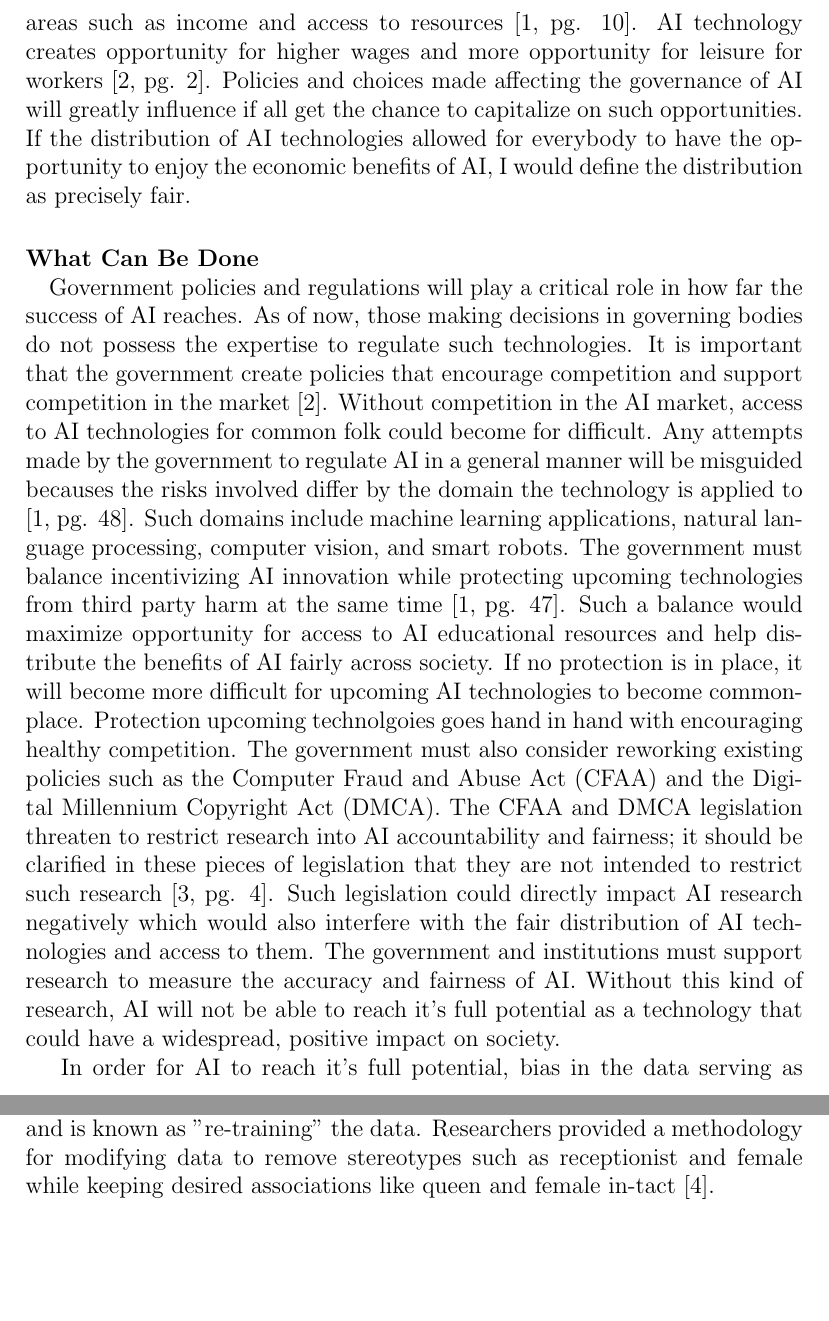
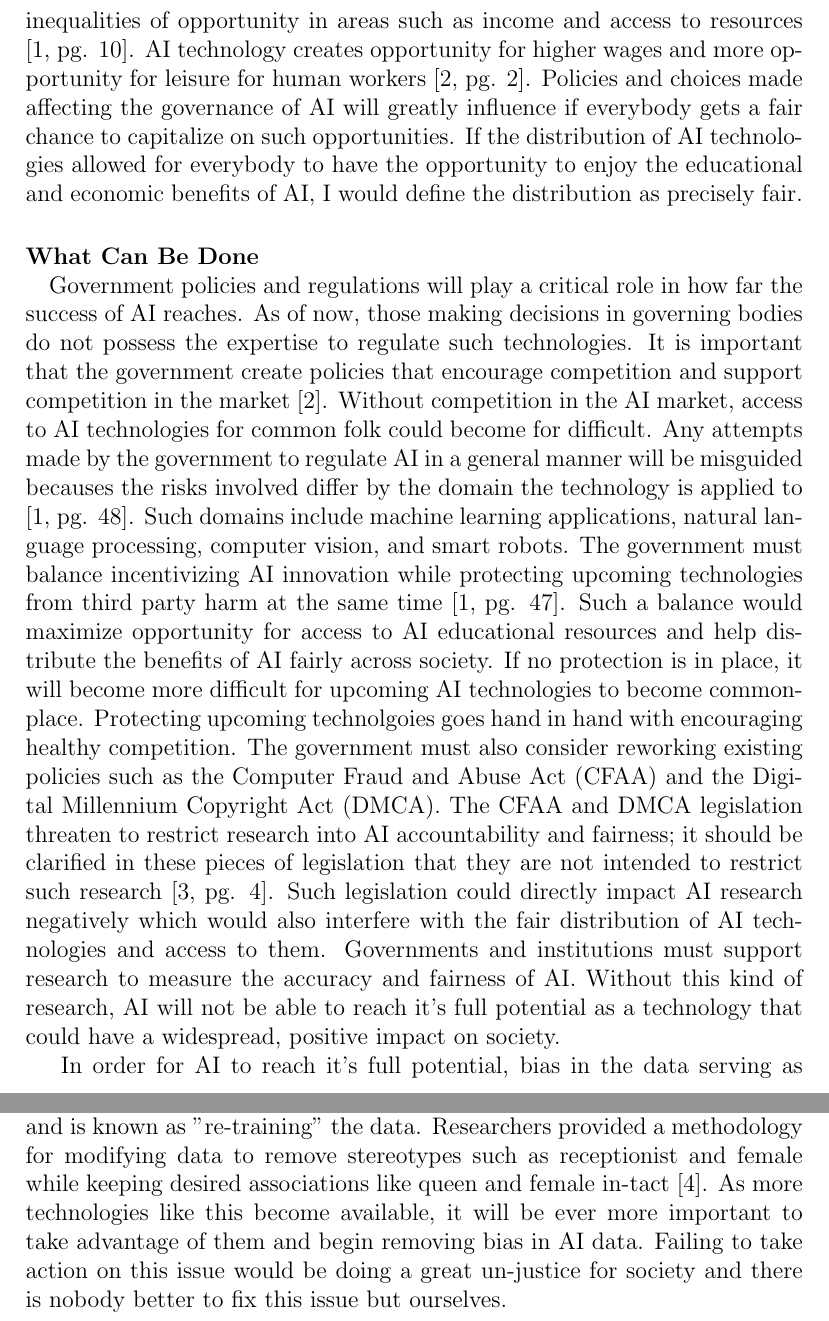
Before and after one commit to YixuanJiujiu/umn-coursework, a LaTeX paper (CSCI-4511W/writings/writing1/maxwell_pung_writing1.tex): two parts of pages 3 and 4 of 5, joined at a grey line, cut so that both start at the same text, the shorter picture padded with empty space. Compiled offline with pdfLaTeX.

Commit message:
Completed assignment

```diff
--- a/CSCI-4511W/writings/writing1/maxwell_pung_writing1.tex
+++ b/CSCI-4511W/writings/writing1/maxwell_pung_writing1.tex
@@ -22,2 +22,4 @@ This paper addresses what I consider to be the two most important issues that mu
 \end{abstract}
 
+\paragraph{Bias In AI Data\\}
+AI technologies are driven by massive amounts of data that calibrate machine learning algorithms and dictate how the model of the world they create is constructed. This means that if the data being used to teach machines holds characteristics of being biased, then that bias will be reflected in decisions made by the AI technology. The influence of bias in machine learning algorithms could create unfair concentrations of people that receive the benefits of AI. AI technologies will have the greatest positive impact for society if bias is eliminated from the data used in machine learning algorithms, otherwise the technology will not be able to used to fix important problems in domains that AI is applicable to. It is therefore imperitive that discrimination based on things like race and sexual orientation is avoided in AI decision making. If bias is eliminated from machine learning algorithms, AI would become an extremely useful tool in making decisions like who should receive loans and who should go to jail \cite[pg. 43]{twentythirty}. Such decisions rely on unbiased decision making in order for justice to genuinly be preveserved. Flushing bias from AI decisions is important because AI has the potential to detect, remove, and reduce human bias in decision making \cite[pg. 37]{twentythirty}. This would be an incredible step towarding ensuring equal opportunities for everybody.
@@ -26,11 +26,11 @@ AI technologies are driven by massive amounts of data that calibrate machine lea
 
-\paragraph{Fair Distribution of AI Technologies\\}
-The opportunities that will arise with the advancement of AI... It will be important for us as a society to ask ourselves who is benefiting from such technologies and take action if the answer does not resonate with us. Taking such actions requires people to be informed and being informed requires access to AI technologies. AI technologies must be fairly distributed across society such that they do not expand existing inequalities of opportunity in areas such as income and access to resources \cite[pg. 10]{twentythirty}. AI technology creates opportunity for higher wages and more opportunity for leisure for workers \cite[pg. 2]{gov}. Policies and choices made affecting the governance of AI will greatly influence if all get the chance to capitalize on such opportunities. If the distribution of AI technologies allowed for everybody to have the opportunity to enjoy the economic benefits of AI, I would define the distribution as precisely fair.
+\paragraph{Fair Distribution of AI Technologies and Their Benefits\\}
+The opportunities that will arise with the advancement of AI must be shared with everybody. It will be important for us as a society to ask ourselves who is benefiting from such technologies and take action if the answer does not resonate with us. Taking such actions requires people to be informed and being informed requires access to AI technologies. AI technologies must be fairly distributed across society such that they do not expand existing inequalities of opportunity in areas such as income and access to resources \cite[pg. 10]{twentythirty}. AI technology creates opportunity for higher wages and more opportunity for leisure for human workers \cite[pg. 2]{gov}. Policies and choices made affecting the governance of AI will greatly influence if everybody gets a fair chance to capitalize on such opportunities. If the distribution of AI technologies allowed for everybody to have the opportunity to enjoy the educational and economic benefits of AI, I would define the distribution as precisely fair.
 
 \paragraph{What Can Be Done\\}
-Government policies and regulations will play a critical role in how far the success of AI reaches. As of now, those making decisions in governing bodies do not possess the expertise to regulate such technologies. It is important that the government create policies that encourage competition and support competition in the market \cite{gov}. Without competition in the AI market, access to AI technologies for common folk could become for difficult. Any attempts made by the government to regulate AI in a general manner will be misguided becauses the risks involved differ by the domain the technology is applied to \cite[pg. 48]{twentythirty}. Such domains include machine learning applications, natural language processing, computer vision, and smart robots. The government must balance incentivizing AI innovation while protecting upcoming technologies from third party harm at the same time \cite[pg. 47]{twentythirty}. Such a balance would maximize opportunity for access to AI educational resources and help distribute the benefits of AI fairly across society. If no protection is in place, it will become more difficult for upcoming AI technologies to become commonplace. Protection upcoming technolgoies goes hand in hand with encouraging healthy competition. The government must also consider reworking existing policies such as the Computer Fraud and Abuse Act (CFAA) and the Digital Millennium Copyright Act (DMCA). The CFAA and DMCA legislation threaten to restrict research into AI accountability and fairness; it should be clarified in these pieces of legislation that they are not intended to restrict such research \cite[pg. 4]{now}. Such legislation could directly impact AI research negatively which would also interfere with the fair distribution of AI technologies and access to them. The government and institutions must support research to measure the accuracy and fairness of AI. Without this kind of research, AI will not be able to reach it's full potential as a technology that could have a widespread, positive impact on society.
+Government policies and regulations will play a critical role in how far the success of AI reaches. As of now, those making decisions in governing bodies do not possess the expertise to regulate such technologies. It is important that the government create policies that encourage competition and support competition in the market \cite{gov}. Without competition in the AI market, access to AI technologies for common folk could become for difficult. Any attempts made by the government to regulate AI in a general manner will be misguided becauses the risks involved differ by the domain the technology is applied to \cite[pg. 48]{twentythirty}. Such domains include machine learning applications, natural language processing, computer vision, and smart robots. The government must balance incentivizing AI innovation while protecting upcoming technologies from third party harm at the same time \cite[pg. 47]{twentythirty}. Such a balance would maximize opportunity for access to AI educational resources and help distribute the benefits of AI fairly across society. If no protection is in place, it will become more difficult for upcoming AI technologies to become commonplace. Protecting upcoming technolgoies goes hand in hand with encouraging healthy competition. The government must also consider reworking existing policies such as the Computer Fraud and Abuse Act (CFAA) and the Digital Millennium Copyright Act (DMCA). The CFAA and DMCA legislation threaten to restrict research into AI accountability and fairness; it should be clarified in these pieces of legislation that they are not intended to restrict such research \cite[pg. 4]{now}. Such legislation could directly impact AI research negatively which would also interfere with the fair distribution of AI technologies and access to them. Governments and institutions must support research to measure the accuracy and fairness of AI. Without this kind of research, AI will not be able to reach it's full potential as a technology that could have a widespread, positive impact on society.
 
-In order for AI to reach it's full potential, bias in the data serving as input to machine learning must be removed. One solution to the problem is to prioritize diversity and inclusion in both STEM and AI fields \cite{gov}. Although the proposed solution does not tackle the issue directly, it is a step in the right direction. The more diverse the developers of AI technologies are, the more diverse the technology is going to be itself. After all, there is nobody better at discovering and identifying bias than those that have lived it. Another way that we can begin weeding out bias of AI data is to promote interdisiplinary research initiatives \cite[pg. 5]{now}. Similarly to the first proposed solution, this solution would promote diversity in AI research projects and therefore promote less bias in AI data. The previously mentioned solutions do not address bias in AI data using a technical approach. An example of a technical approach to removing gender bias in AI data has been proposed and is known as "re-training" the data. Researchers provided a methodology for modifying data to remove stereotypes such as receptionist and female while keeping desired associations like queen and female in-tact \cite{debiasing}.
+In order for AI to reach it's full potential, bias in the data serving as input to machine learning must be removed. One solution to the problem is to prioritize diversity and inclusion in both STEM and AI fields \cite{gov}. Although the proposed solution does not tackle the issue directly, it is a step in the right direction. The more diverse the developers of AI technologies are, the more diverse the technology is going to be itself. After all, there is nobody better at discovering and identifying bias than those that have lived it. Another way that we can begin weeding out bias of AI data is to promote interdisiplinary research initiatives \cite[pg. 5]{now}. Similarly to the first proposed solution, this solution would promote diversity in AI research projects and therefore promote less bias in AI data. The previously mentioned solutions do not address bias in AI data using a technical approach. An example of a technical approach to removing gender bias in AI data has been proposed and is known as "re-training" the data. Researchers provided a methodology for modifying data to remove stereotypes such as receptionist and female while keeping desired associations like queen and female in-tact \cite{debiasing}. As more technologies like this become available, it will be ever more important to take advantage of them and begin removing bias in AI data. Failing to take action on this issue would be doing a great un-justice for society and there is nobody better to fix this issue but ourselves.
 
 \newpage
 
```
Also changed, not shown: CSCI-4511W/writings/writing1/maxwell_pung_writing1.tex (8 more changed lines).
